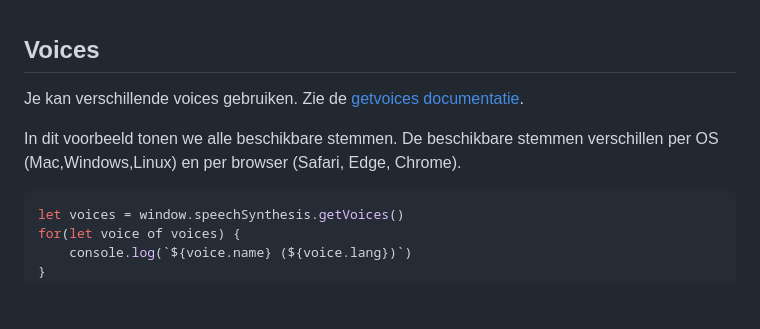
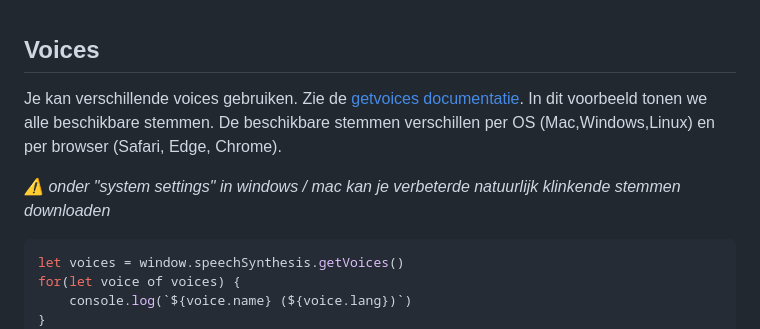
Before and after one commit to HR-CMGT/PRG08-2024-2025, a Markdown page: snippets/speech.md, the part around the change. Rendered like a GitHub page; blank space fills up the shorter version.

````diff
--- a/snippets/speech.md
+++ b/snippets/speech.md
@@ -42,9 +42,9 @@ btn.addEventListener("click", () => {
 
 ## Voices
 
-Je kan verschillende voices gebruiken. Zie de [getvoices documentatie](https://developer.mozilla.org/en-US/docs/Web/API/SpeechSynthesis/getVoices).
+Je kan verschillende voices gebruiken. Zie de [getvoices documentatie](https://developer.mozilla.org/en-US/docs/Web/API/SpeechSynthesis/getVoices). In dit voorbeeld tonen we alle beschikbare stemmen. De beschikbare stemmen verschillen per OS (Mac,Windows,Linux) en per browser (Safari, Edge, Chrome).
 
-In dit voorbeeld tonen we alle beschikbare stemmen. De beschikbare stemmen verschillen per OS (Mac,Windows,Linux) en per browser (Safari, Edge, Chrome).
+*⚠️ onder "system settings" in windows / mac kan je verbeterde natuurlijk klinkende stemmen downloaden*
 
 ```js
 let voices = window.speechSynthesis.getVoices()
````
